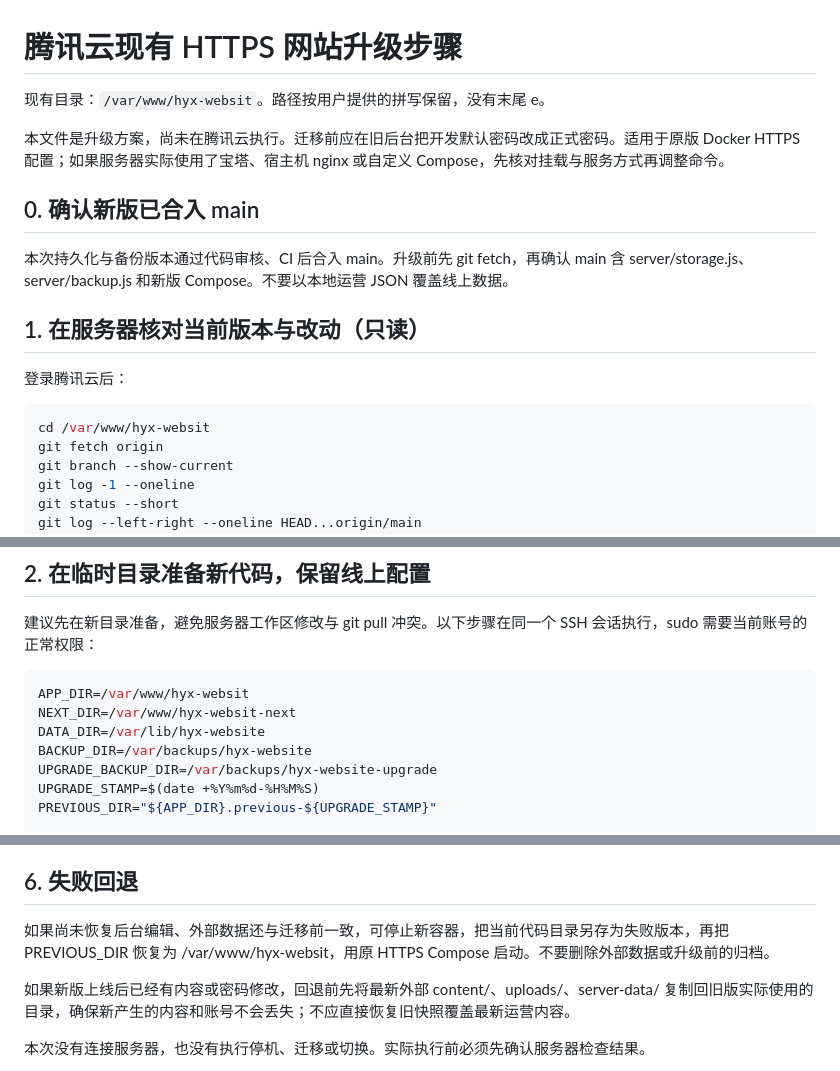
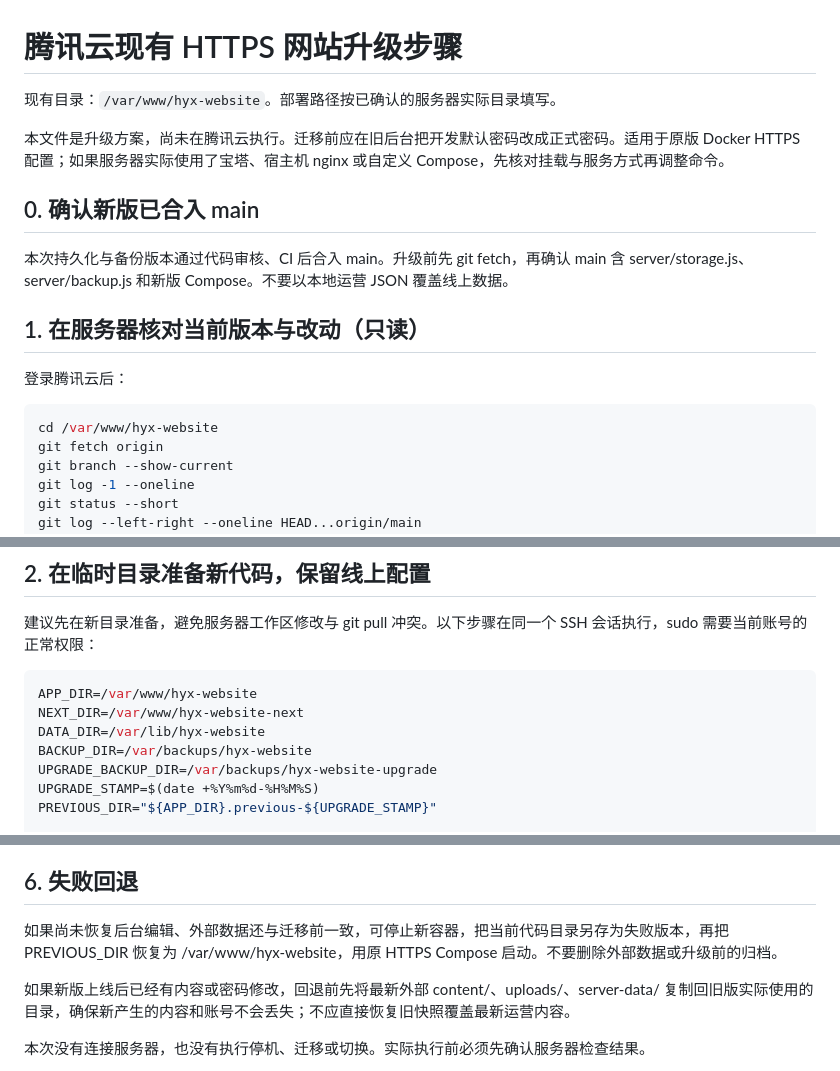
Before and after one commit to shilei2024/HYX-website, a Markdown page: 腾讯云HTTPS升级步骤.md, 3 parts joined by grey strips. Rendered like a GitHub page.

Commit message:
docs: correct Tencent Cloud deployment directory

````diff
--- a/腾讯云HTTPS升级步骤.md
+++ b/腾讯云HTTPS升级步骤.md
@@ -1,6 +1,6 @@
 # 腾讯云现有 HTTPS 网站升级步骤
 
-现有目录：`/var/www/hyx-websit`。路径按用户提供的拼写保留，没有末尾 e。
+现有目录：`/var/www/hyx-website`。部署路径按已确认的服务器实际目录填写。
 
 本文件是升级方案，尚未在腾讯云执行。迁移前应在旧后台把开发默认密码改成正式密码。适用于原版 Docker HTTPS 配置；如果服务器实际使用了宝塔、宿主机 nginx 或自定义 Compose，先核对挂载与服务方式再调整命令。
 
@@ -13,7 +13,7 @@
 登录腾讯云后：
 
 ```bash
-cd /var/www/hyx-websit
+cd /var/www/hyx-website
 git fetch origin
 git branch --show-current
 git log -1 --oneline
@@ -33,8 +33,8 @@ JSON 的本地修改可能是线上运营内容，不要 restore/reset 还原。
 建议先在新目录准备，避免服务器工作区修改与 git pull 冲突。以下步骤在同一个 SSH 会话执行，sudo 需要当前账号的正常权限：
 
 ```bash
-APP_DIR=/var/www/hyx-websit
-NEXT_DIR=/var/www/hyx-websit-next
+APP_DIR=/var/www/hyx-website
+NEXT_DIR=/var/www/hyx-website-next
 DATA_DIR=/var/lib/hyx-website
 BACKUP_DIR=/var/backups/hyx-website
 UPGRADE_BACKUP_DIR=/var/backups/hyx-website-upgrade
@@ -166,7 +166,7 @@ sudo cat "$BACKUP_DIR/last-success.json"
 
 ## 6. 失败回退
 
-如果尚未恢复后台编辑、外部数据还与迁移前一致，可停止新容器，把当前代码目录另存为失败版本，再把 PREVIOUS_DIR 恢复为 /var/www/hyx-websit，用原 HTTPS Compose 启动。不要删除外部数据或升级前的归档。
+如果尚未恢复后台编辑、外部数据还与迁移前一致，可停止新容器，把当前代码目录另存为失败版本，再把 PREVIOUS_DIR 恢复为 /var/www/hyx-website，用原 HTTPS Compose 启动。不要删除外部数据或升级前的归档。
 
 如果新版上线后已经有内容或密码修改，回退前先将最新外部 content/、uploads/、server-data/ 复制回旧版实际使用的目录，确保新产生的内容和账号不会丢失；不应直接恢复旧快照覆盖最新运营内容。
 
````
